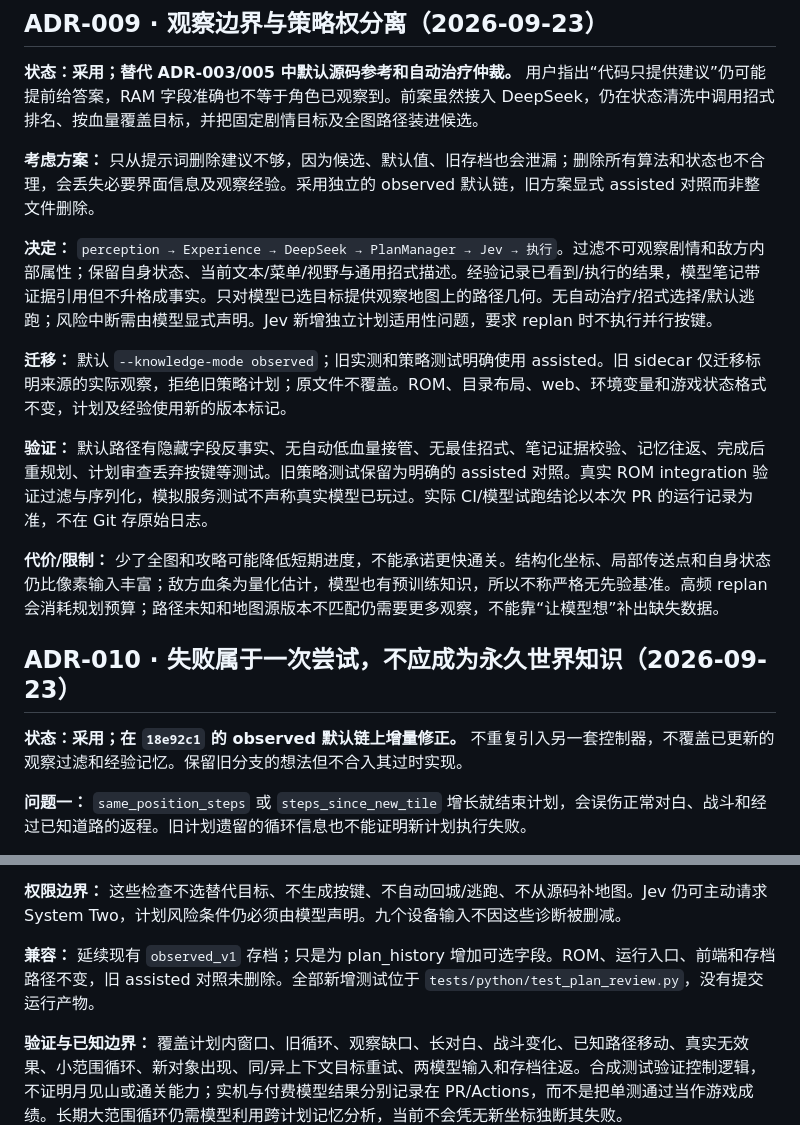
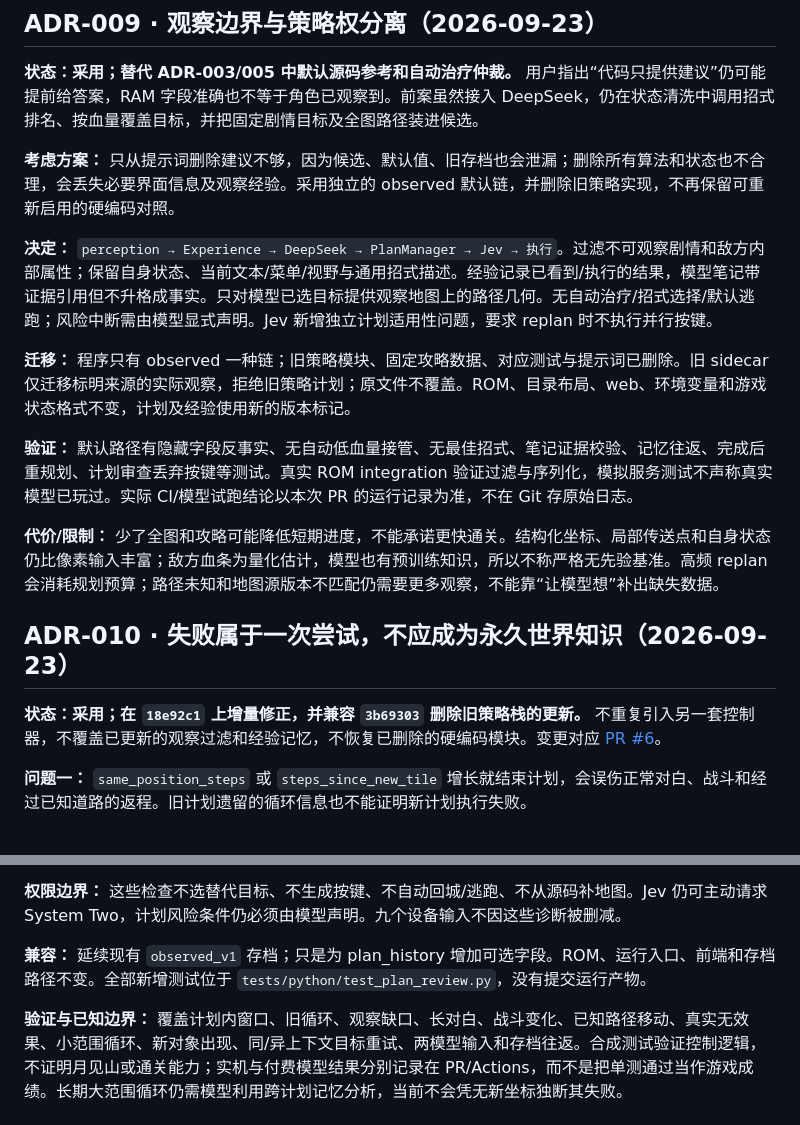
Before and after one commit to atrl/pokemon-jev-readable, a Markdown page: docs/DECISIONS.md, 2 parts joined by grey strips. Rendered like a GitHub page.

Commit message:
docs: preserve concurrent removal of assisted policies in architecture record
ADR-010 extends the current observed-only main branch. Do not restore the removed hardcoded strategy stack or the superseded implementation.

```diff
--- a/docs/DECISIONS.md
+++ b/docs/DECISIONS.md
@@ -92,19 +92,19 @@
 
 **状态：采用；替代 ADR-003/005 中默认源码参考和自动治疗仲裁。** 用户指出“代码只提供建议”仍可能提前给答案，RAM 字段准确也不等于角色已观察到。前案虽然接入 DeepSeek，仍在状态清洗中调用招式排名、按血量覆盖目标，并把固定剧情目标及全图路径装进候选。
 
-**考虑方案：** 只从提示词删除建议不够，因为候选、默认值、旧存档也会泄漏；删除所有算法和状态也不合理，会丢失必要界面信息及观察经验。采用独立的 observed 默认链，旧方案显式 assisted 对照而非整文件删除。
+**考虑方案：** 只从提示词删除建议不够，因为候选、默认值、旧存档也会泄漏；删除所有算法和状态也不合理，会丢失必要界面信息及观察经验。采用独立的 observed 默认链，并删除旧策略实现，不再保留可重新启用的硬编码对照。
 
 **决定：** `perception → Experience → DeepSeek → PlanManager → Jev → 执行`。过滤不可观察剧情和敌方内部属性；保留自身状态、当前文本/菜单/视野与通用招式描述。经验记录已看到/执行的结果，模型笔记带证据引用但不升格成事实。只对模型已选目标提供观察地图上的路径几何。无自动治疗/招式选择/默认逃跑；风险中断需由模型显式声明。Jev 新增独立计划适用性问题，要求 replan 时不执行并行按键。
 
-**迁移：** 默认 `--knowledge-mode observed`；旧实测和策略测试明确使用 assisted。旧 sidecar 仅迁移标明来源的实际观察，拒绝旧策略计划；原文件不覆盖。ROM、目录布局、web、环境变量和游戏状态格式不变，计划及经验使用新的版本标记。
+**迁移：** 程序只有 observed 一种链；旧策略模块、固定攻略数据、对应测试与提示词已删除。旧 sidecar 仅迁移标明来源的实际观察，拒绝旧策略计划；原文件不覆盖。ROM、目录布局、web、环境变量和游戏状态格式不变，计划及经验使用新的版本标记。
 
-**验证：** 默认路径有隐藏字段反事实、无自动低血量接管、无最佳招式、笔记证据校验、记忆往返、完成后重规划、计划审查丢弃按键等测试。旧策略测试保留为明确的 assisted 对照。真实 ROM integration 验证过滤与序列化，模拟服务测试不声称真实模型已玩过。实际 CI/模型试跑结论以本次 PR 的运行记录为准，不在 Git 存原始日志。
+**验证：** 默认路径有隐藏字段反事实、无自动低血量接管、无最佳招式、笔记证据校验、记忆往返、完成后重规划、计划审查丢弃按键等测试。真实 ROM integration 验证过滤与序列化，模拟服务测试不声称真实模型已玩过。实际 CI/模型试跑结论以本次 PR 的运行记录为准，不在 Git 存原始日志。
 
 **代价/限制：** 少了全图和攻略可能降低短期进度，不能承诺更快通关。结构化坐标、局部传送点和自身状态仍比像素输入丰富；敌方血条为量化估计，模型也有预训练知识，所以不称严格无先验基准。高频 replan 会消耗规划预算；路径未知和地图源版本不匹配仍需要更多观察，不能靠“让模型想”补出缺失数据。
 
 ## ADR-010 · 失败属于一次尝试，不应成为永久世界知识（2026-09-23）
 
-**状态：采用；在 `18e92c1` 的 observed 默认链上增量修正。** 不重复引入另一套控制器，不覆盖已更新的观察过滤和经验记忆。保留旧分支的想法但不合入其过时实现。
+**状态：采用；在 `18e92c1` 上增量修正，并兼容 `3b69303` 删除旧策略栈的更新。** 不重复引入另一套控制器，不覆盖已更新的观察过滤和经验记忆，不恢复已删除的硬编码模块。变更对应 [PR #6](https://github.com/atrl/pokemon-jev-readable/pull/6)。
 
 **问题一：** `same_position_steps` 或 `steps_since_new_tile` 增长就结束计划，会误伤正常对白、战斗和经过已知道路的返程。旧计划遗留的循环信息也不能证明新计划执行失败。
 
@@ -116,7 +116,7 @@
 
 **权限边界：** 这些检查不选替代目标、不生成按键、不自动回城/逃跑、不从源码补地图。Jev 仍可主动请求 System Two，计划风险条件仍必须由模型声明。九个设备输入不因这些诊断被删减。
 
-**兼容：** 延续现有 `observed_v1` 存档；只是为 plan_history 增加可选字段。ROM、运行入口、前端和存档路径不变，旧 assisted 对照未删除。全部新增测试位于 `tests/python/test_plan_review.py`，没有提交运行产物。
+**兼容：** 延续现有 `observed_v1` 存档；只是为 plan_history 增加可选字段。ROM、运行入口、前端和存档路径不变。全部新增测试位于 `tests/python/test_plan_review.py`，没有提交运行产物。
 
 **验证与已知边界：** 覆盖计划内窗口、旧循环、观察缺口、长对白、战斗变化、已知路径移动、真实无效果、小范围循环、新对象出现、同/异上下文目标重试、两模型输入和存档往返。合成测试验证控制逻辑，不证明月见山或通关能力；实机与付费模型结果分别记录在 PR/Actions，而不是把单测通过当作游戏成绩。长期大范围循环仍需模型利用跨计划记忆分析，当前不会凭无新坐标独断其失败。
 
```
